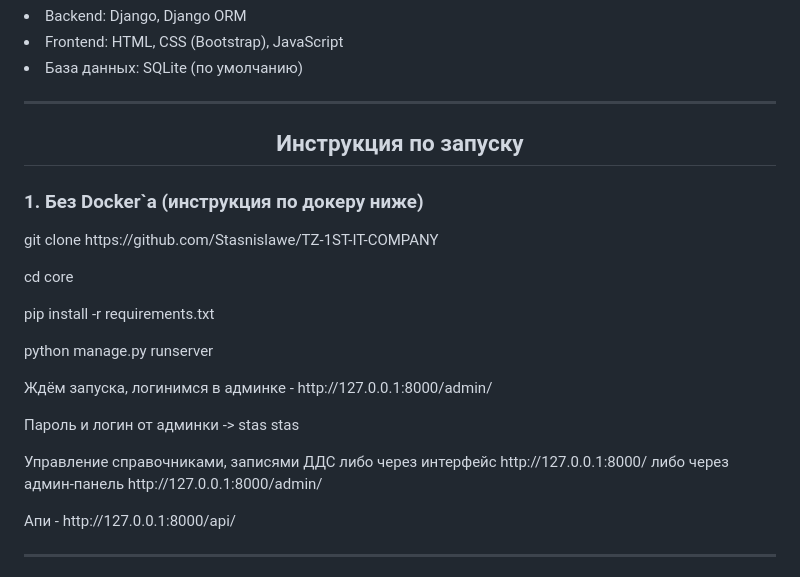
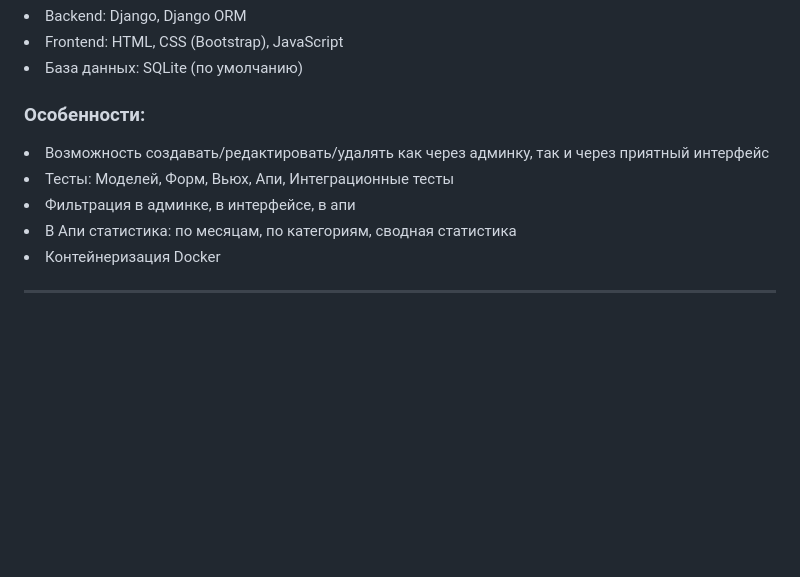
Before and after one commit to Stasnislawe/TZ-1ST-IT-COMPANY, a Markdown page: README.md, the part around one of its changes. Rendered like a GitHub page; blank space fills up the shorter version.

```diff
--- a/README.md
+++ b/README.md
@@ -23,19 +65,12 @@
 
 <li>База данных: SQLite (по умолчанию)</li>
 
-<hr>
-
-<h2 align=center>Инструкция по запуску</h2>
-
-<h3>1. Без Docker`a (инструкция по докеру ниже)</h3>
-<p>git clone https://github.com/Stasnislawe/TZ-1ST-IT-COMPANY</p>
-<p>cd core</p>
-<p>pip install -r requirements.txt</p>
-<p>python manage.py runserver</p>
-<p>Ждём запуска, логинимся в админке - http://127.0.0.1:8000/admin/</p>
-<p>Пароль и логин от админки -> stas stas</p>
-<p>Управление справочниками, записями ДДС либо через интерфейс http://127.0.0.1:8000/ либо через админ-панель http://127.0.0.1:8000/admin/</p>
-<p>Апи - http://127.0.0.1:8000/api/</p>
+<h3>Особенности:</h3>
+<li>Возможность создавать/редактировать/удалять как через админку, так и через приятный интерфейс</li>
+<li>Тесты: Моделей, Форм, Вьюх, Апи, Интеграционные тесты</li>
+<li>Фильтрация в админке, в интерфейсе, в апи</li>
+<li>В Апи статистика: по месяцам, по категориям, сводная статистика</li>
+<li>Контейнеризация Docker</li>
 
 <hr>
 
```
Also changed, not shown: other parts of README.md (+58 -10 lines).
